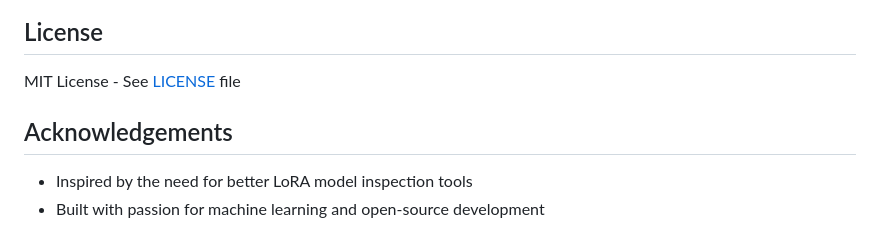
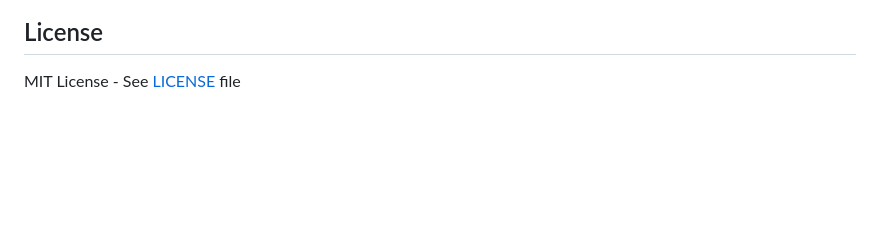
Before and after one commit to rockerBOO/lora-inspector-rs, a Markdown page: README.md, the part around the change. GitHub-like rendering; blank space fills up the shorter version.

```diff
--- a/README.md
+++ b/README.md
@@ -122,8 +122,3 @@ Contributions are welcome! Please check individual crate READMEs for specific gu
 ## License
 
 MIT License - See [LICENSE](LICENSE) file
-
-## Acknowledgements
-
-- Inspired by the need for better LoRA model inspection tools
-- Built with passion for machine learning and open-source development
```
